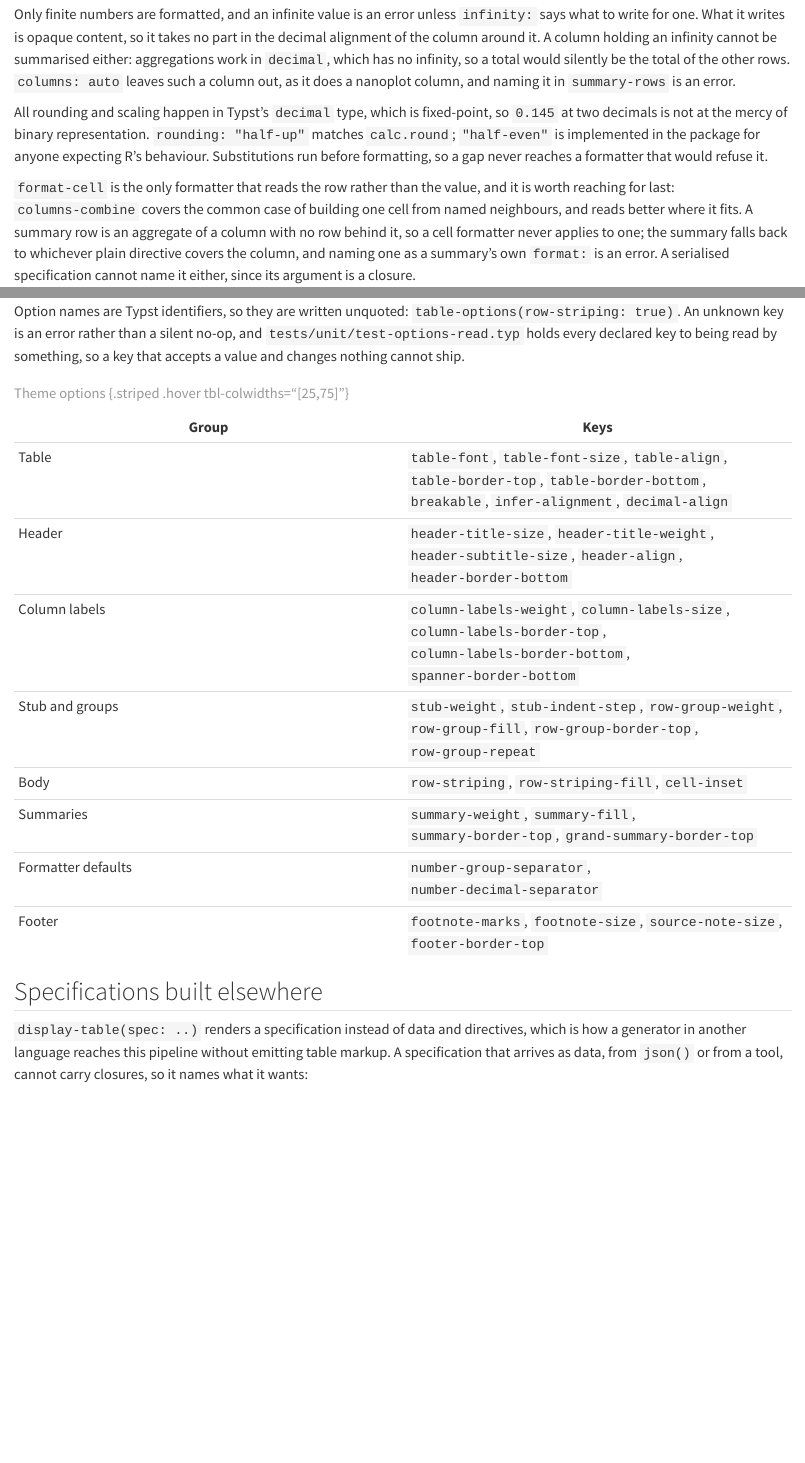
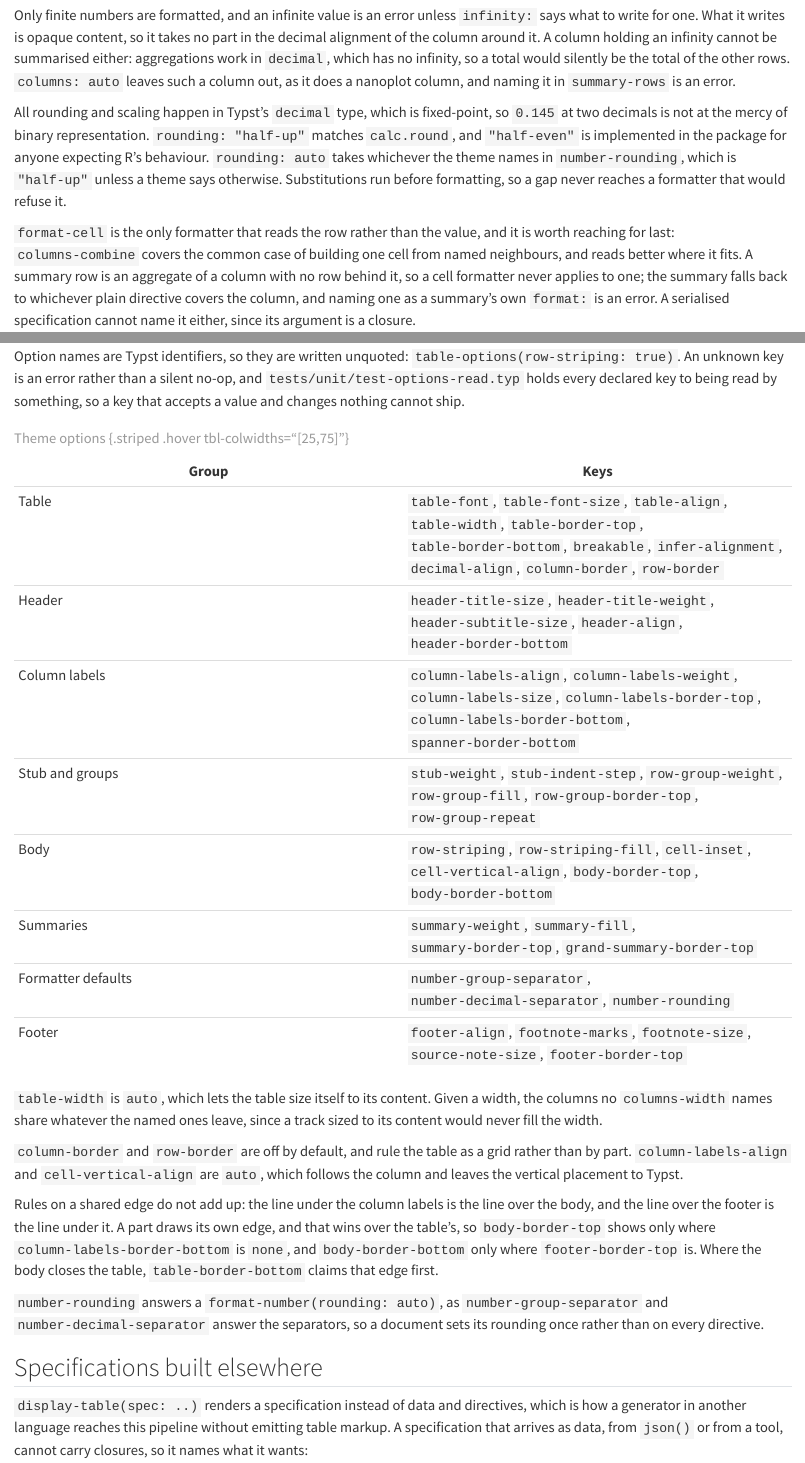
Before and after one commit to mcanouil/keisen, a Quarto document (docs/reference.qmd): the page in a window 1100 px wide, from 4030 px down before the commit and from 4080 px down after it, so that both start at the same text, and a second part further down, joined at a grey line. Rendered offline with R 4.5, knitr and Pandoc in place of Quarto, with nearby package versions.

Commit message:
feat: build the designed theme options (#37)

```diff
--- a/docs/reference.qmd
+++ b/docs/reference.qmd
@@ -120,7 +120,8 @@ A column holding an infinity cannot be summarised either: aggregations work in `
 `columns: auto` leaves such a column out, as it does a nanoplot column, and naming it in `summary-rows` is an error.
 
 All rounding and scaling happen in Typst's `decimal` type, which is fixed-point, so `0.145` at two decimals is not at the mercy of binary representation.
-`rounding: "half-up"` matches `calc.round`; `"half-even"` is implemented in the package for anyone expecting R's behaviour.
+`rounding: "half-up"` matches `calc.round`, and `"half-even"` is implemented in the package for anyone expecting R's behaviour.
+`rounding: auto` takes whichever the theme names in `number-rounding`, which is `"half-up"` unless a theme says otherwise.
 Substitutions run before formatting, so a gap never reaches a formatter that would refuse it.
 
 `format-cell` is the only formatter that reads the row rather than the value, and it is worth reaching for last: `columns-combine` covers the common case of building one cell from named neighbours, and reads better where it fits.
@@ -221,16 +222,28 @@ An unknown key is an error rather than a silent no-op, and `tests/unit/test-opti
 
 | Group | Keys |
 | --- | --- |
-| Table | `table-font`, `table-font-size`, `table-align`, `table-border-top`, `table-border-bottom`, `breakable`, `infer-alignment`, `decimal-align` |
+| Table | `table-font`, `table-font-size`, `table-align`, `table-width`, `table-border-top`, `table-border-bottom`, `breakable`, `infer-alignment`, `decimal-align`, `column-border`, `row-border` |
 | Header | `header-title-size`, `header-title-weight`, `header-subtitle-size`, `header-align`, `header-border-bottom` |
-| Column labels | `column-labels-weight`, `column-labels-size`, `column-labels-border-top`, `column-labels-border-bottom`, `spanner-border-bottom` |
+| Column labels | `column-labels-align`, `column-labels-weight`, `column-labels-size`, `column-labels-border-top`, `column-labels-border-bottom`, `spanner-border-bottom` |
 | Stub and groups | `stub-weight`, `stub-indent-step`, `row-group-weight`, `row-group-fill`, `row-group-border-top`, `row-group-repeat` |
-| Body | `row-striping`, `row-striping-fill`, `cell-inset` |
+| Body | `row-striping`, `row-striping-fill`, `cell-inset`, `cell-vertical-align`, `body-border-top`, `body-border-bottom` |
 | Summaries | `summary-weight`, `summary-fill`, `summary-border-top`, `grand-summary-border-top` |
-| Formatter defaults | `number-group-separator`, `number-decimal-separator` |
-| Footer | `footnote-marks`, `footnote-size`, `source-note-size`, `footer-border-top` |
+| Formatter defaults | `number-group-separator`, `number-decimal-separator`, `number-rounding` |
+| Footer | `footer-align`, `footnote-marks`, `footnote-size`, `source-note-size`, `footer-border-top` |
 
 : Theme options {.striped .hover tbl-colwidths="[25,75]"}
+
+`table-width` is `auto`, which lets the table size itself to its content.
+Given a width, the columns no `columns-width` names share whatever the named ones leave, since a track sized to its content would never fill the width.
+
+`column-border` and `row-border` are off by default, and rule the table as a grid rather than by part.
+`column-labels-align` and `cell-vertical-align` are `auto`, which follows the column and leaves the vertical placement to Typst.
+
+Rules on a shared edge do not add up: the line under the column labels is the line over the body, and the line over the footer is the line under it.
+A part draws its own edge, and that wins over the table's, so `body-border-top` shows only where `column-labels-border-bottom` is `none`, and `body-border-bottom` only where `footer-border-top` is.
+Where the body closes the table, `table-border-bottom` claims that edge first.
+
+`number-rounding` answers a `format-number(rounding: auto)`, as `number-group-separator` and `number-decimal-separator` answer the separators, so a document sets its rounding once rather than on every directive.
 
 ## Specifications built elsewhere
 
```
Also changed, not shown: CHANGELOG.md, docs/reference.qmd (6 more changed lines), 8 other files.
